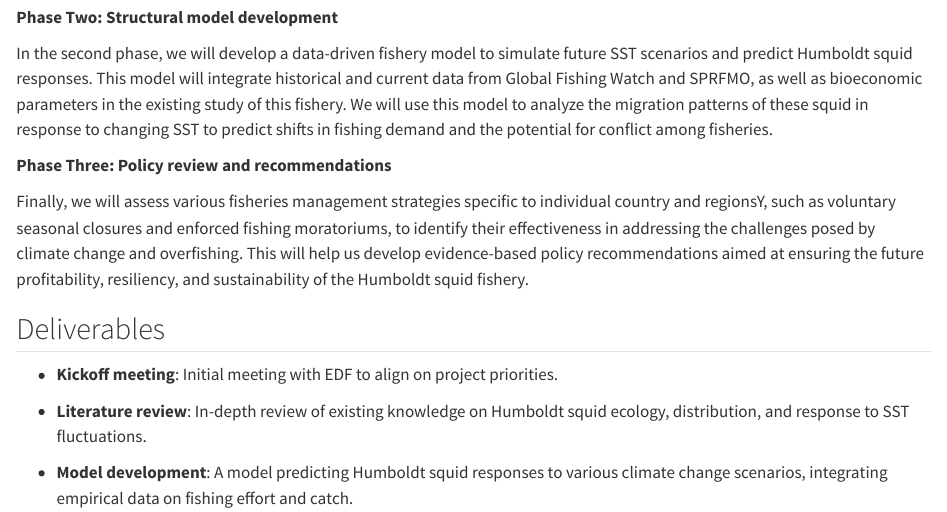
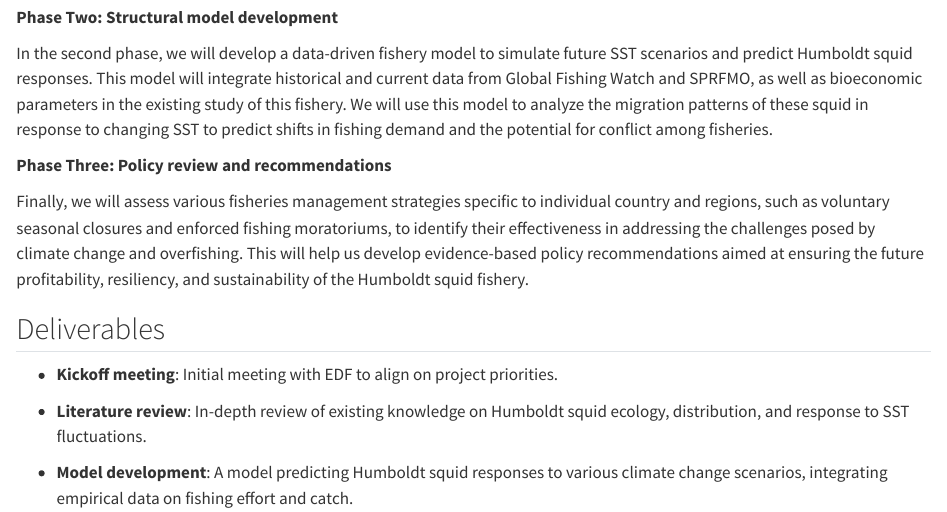
Before and after one commit to emlab-ucsb/squid-climate-change, a Quarto document (qmd/index.qmd): the page in a window 1100 px wide, from 1190 px down. Rendered offline with R 4.5, knitr and Pandoc in place of Quarto, with nearby package versions.

Commit message:
fix some text

```diff
--- a/qmd/index.qmd
+++ b/qmd/index.qmd
@@ -32,7 +32,7 @@ In the second phase, we will develop a data-driven fishery model to simulate fut
 
 **Phase Three: Policy review and recommendations**
 
-Finally, we will assess various fisheries management strategies specific to individual country and regionsY, such as voluntary seasonal closures and enforced fishing moratoriums, to identify their effectiveness in addressing the challenges posed by climate change and overfishing. This will help us develop evidence-based policy recommendations aimed at ensuring the future profitability, resiliency, and sustainability of the Humboldt squid fishery.
+Finally, we will assess various fisheries management strategies specific to individual country and regions, such as voluntary seasonal closures and enforced fishing moratoriums, to identify their effectiveness in addressing the challenges posed by climate change and overfishing. This will help us develop evidence-based policy recommendations aimed at ensuring the future profitability, resiliency, and sustainability of the Humboldt squid fishery.
 
 ## Deliverables
 
```
Also changed, not shown: qmd/methods.qmd (+1 -1 lines), docs/search.json, 2 other files.
